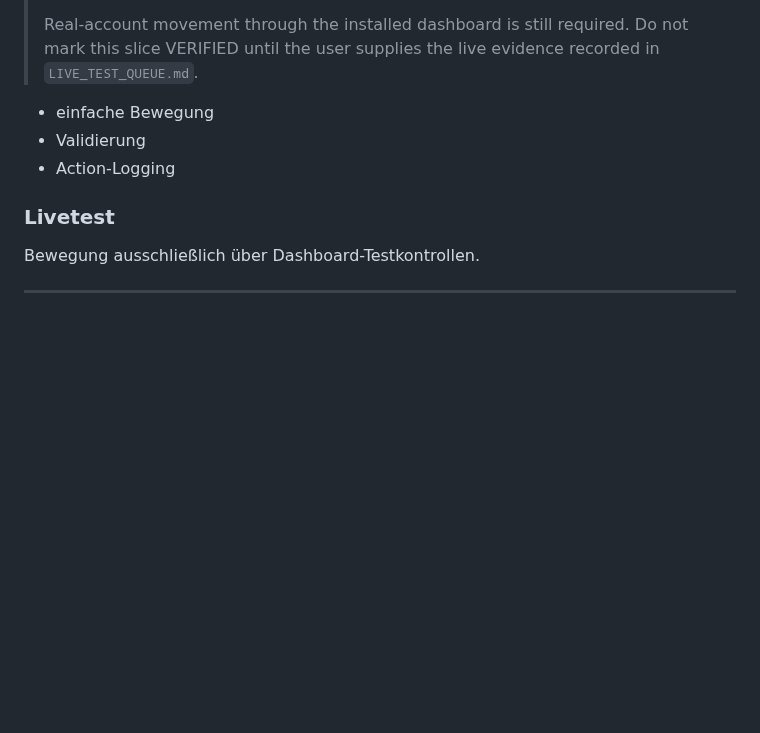
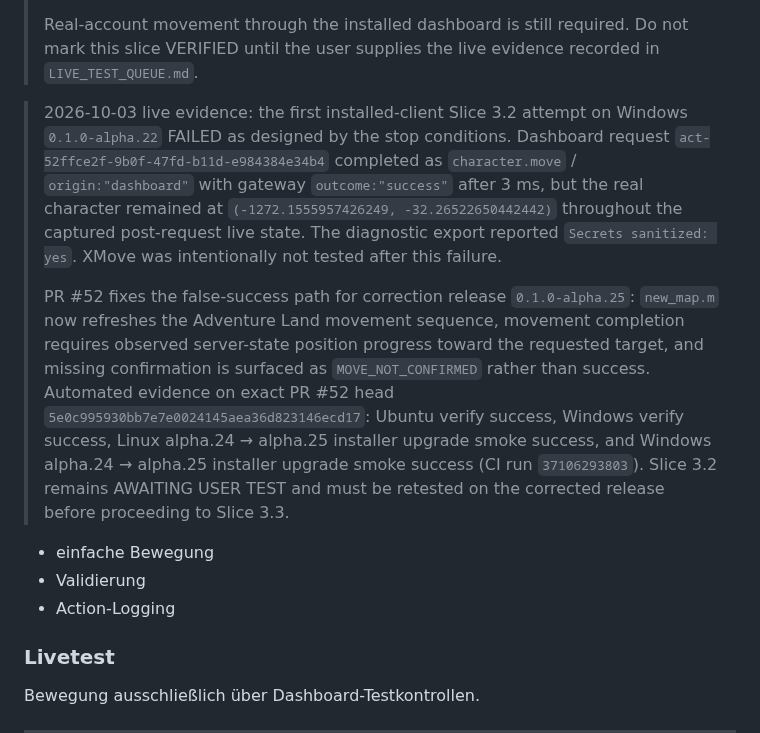
Before and after one commit to Riflex91/ALRemastered, a Markdown page: ROADMAP.md, the part around the change. GitHub-like rendering; blank space fills up the shorter version.

Commit message:
docs: record Slice 3.2 live failure and correction

```diff
--- a/ROADMAP.md
+++ b/ROADMAP.md
@@ -596,6 +596,11 @@ Noch keine komplexe Botlogik.
 > Automated evidence on the exact PR #46 head `bbc3ef8e7e72190a31e16a65095df41b870cacbb`: Ubuntu verify success, Windows verify success, Linux alpha.21 → alpha.22 installer upgrade smoke success, and Windows alpha.21 → alpha.22 installer upgrade smoke success. Unit/transport/dashboard tests cover the movement packet, collision rejection, missing state/geometry, dead-character rejection, shared rate limiting, fixed dashboard input validation, and absence of an arbitrary action endpoint.
 >
 > Real-account movement through the installed dashboard is still required. Do not mark this slice VERIFIED until the user supplies the live evidence recorded in `LIVE_TEST_QUEUE.md`.
+
+>
+> 2026-10-03 live evidence: the first installed-client Slice 3.2 attempt on Windows `0.1.0-alpha.22` FAILED as designed by the stop conditions. Dashboard request `act-52ffce2f-9b0f-47fd-b11d-e984384e34b4` completed as `character.move` / `origin:"dashboard"` with gateway `outcome:"success"` after 3 ms, but the real character remained at `(-1272.1555957426249, -32.26522650442442)` throughout the captured post-request live state. The diagnostic export reported `Secrets sanitized: yes`. XMove was intentionally not tested after this failure.
+>
+> PR #52 fixes the false-success path for correction release `0.1.0-alpha.25`: `new_map.m` now refreshes the Adventure Land movement sequence, movement completion requires observed server-state position progress toward the requested target, and missing confirmation is surfaced as `MOVE_NOT_CONFIRMED` rather than success. Automated evidence on exact PR #52 head `5e0c995930bb7e7e0024145aea36d823146ecd17`: Ubuntu verify success, Windows verify success, Linux alpha.24 → alpha.25 installer upgrade smoke success, and Windows alpha.24 → alpha.25 installer upgrade smoke success (CI run `37106293803`). Slice 3.2 remains AWAITING USER TEST and must be retested on the corrected release before proceeding to Slice 3.3.
 
 - einfache Bewegung
 - Validierung
```
